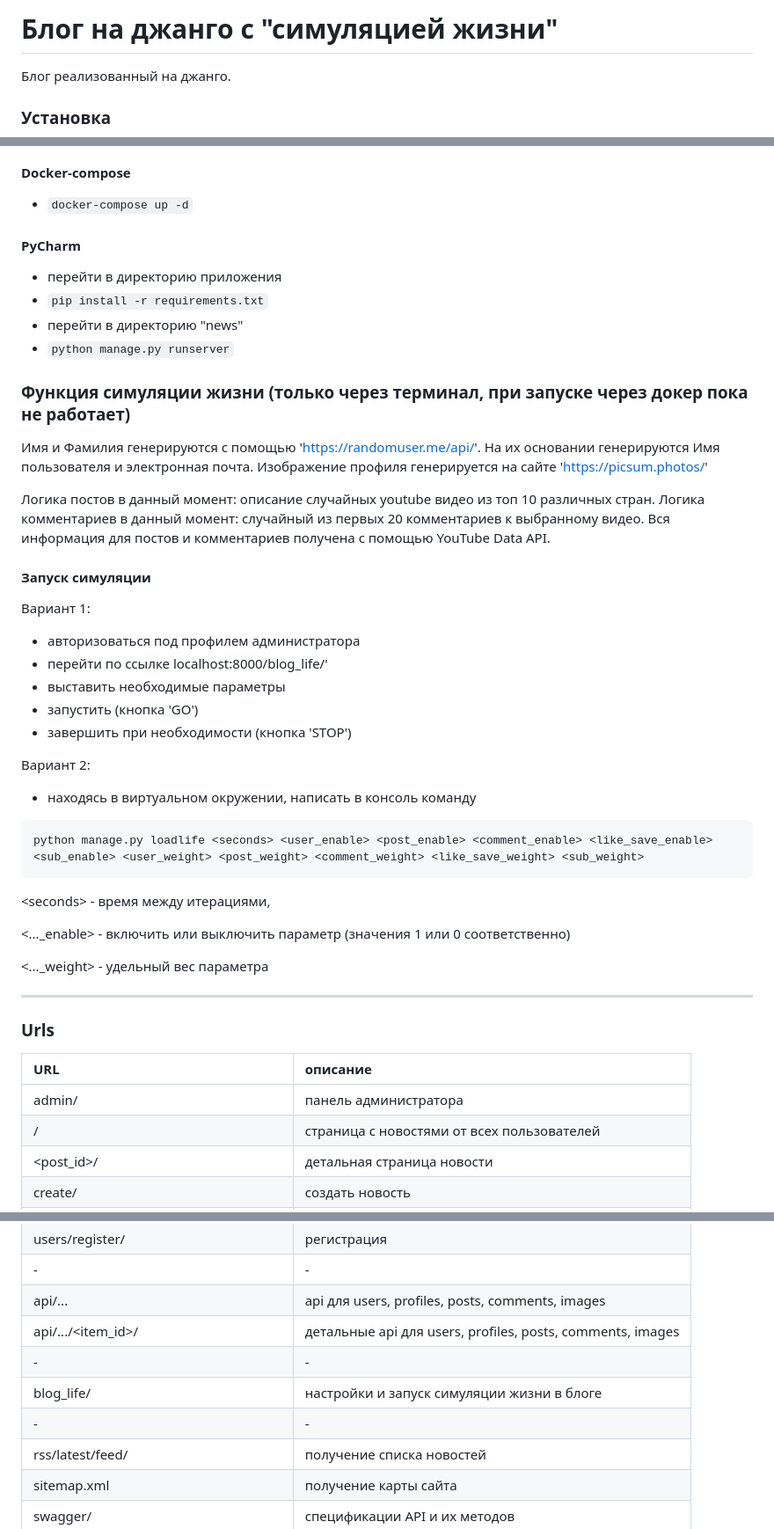
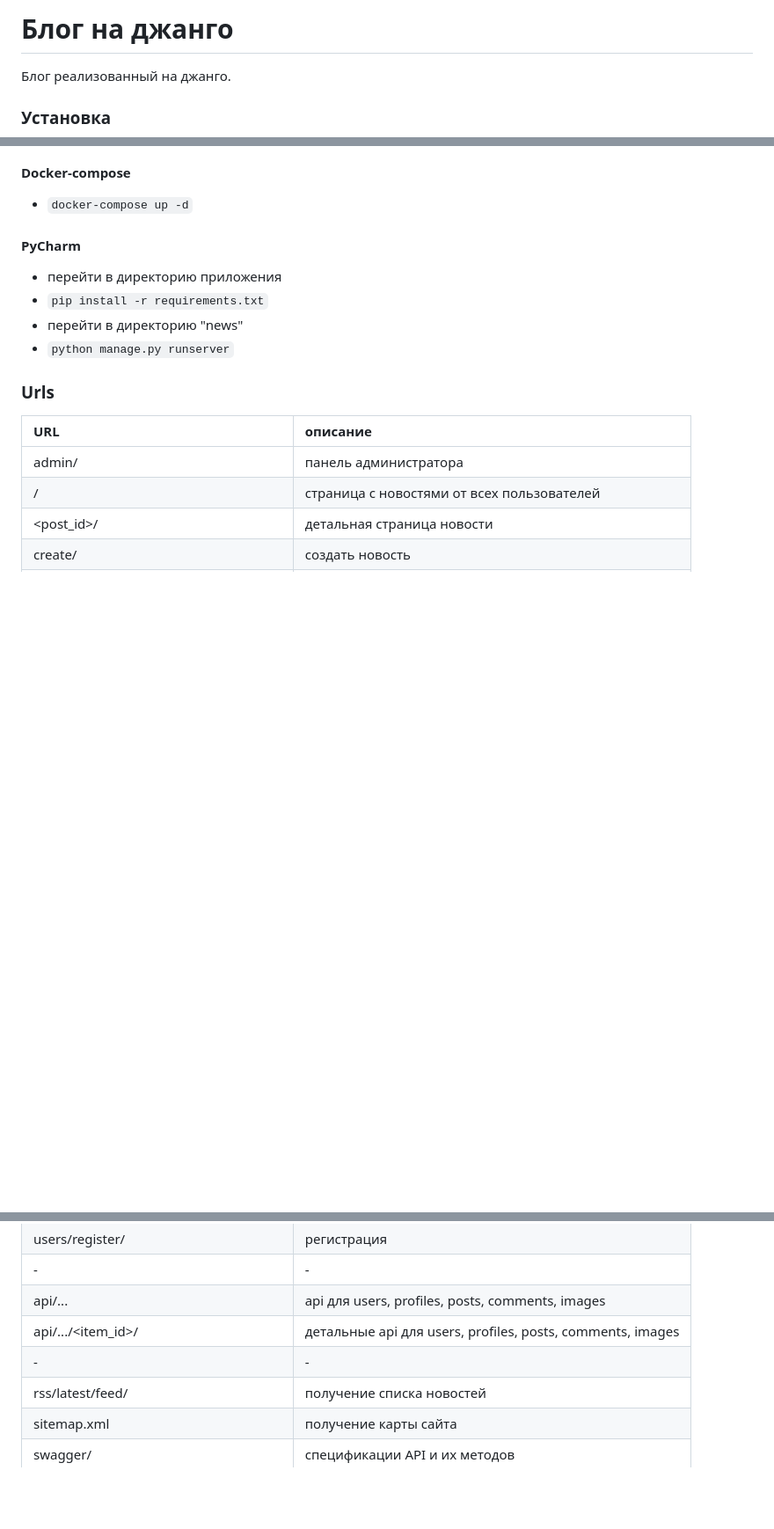
Before and after one commit to AwesomeDreamis/ai_blog, a Markdown page: README.md, 3 parts joined by grey strips. Shown: that part at 88% size. Rendered like a GitHub page; blank space fills up the shorter version.

````diff
--- a/README.md
+++ b/README.md
@@ -1,4 +1,4 @@
-# Блог на джанго с "симуляцией жизни"
+# Блог на джанго
 
 Блог реализованный на джанго.
 
@@ -12,37 +12,6 @@
 - перейти в директорию "news"
 - ```python manage.py runserver```
 
-
-### Функция симуляции жизни (только через терминал, при запуске через докер пока не работает)
-Имя и Фамилия генерируются с помощью 'https://randomuser.me/api/'.
-На их основании генерируются Имя пользователя и электронная почта.
-Изображение профиля генерируется на сайте 'https://picsum.photos/'
-
-Логика постов в данный момент: описание случайных youtube видео из топ 10 различных стран.
-Логика комментариев в данный момент: случайный из первых 20 комментариев к выбранному видео.
-Вся информация для постов и комментариев получена с помощью YouTube Data API.
-
-#### Запуск симуляции
-Вариант 1:
-- авторизоваться под профилем администратора
-- перейти по ссылке localhost:8000/blog_life/'
-- выставить необходимые параметры
-- запустить (кнопка 'GO')
-- завершить при необходимости (кнопка 'STOP')
-
-Вариант 2:
-- находясь в виртуальном окружении, написать в консоль команду
-```
-python manage.py loadlife <seconds> <user_enable> <post_enable> <comment_enable> <like_save_enable> <sub_enable> <user_weight> <post_weight> <comment_weight> <like_save_weight> <sub_weight>
-```
-
-<<fix>seconds> - время между итерациями,
-
-<..._enable> - включить или выключить параметр (значения 1 или 0 соответственно)
-
-<..._weight> - удельный вес параметра
-
----
 
 ### Urls
 | URL                                 | описание                                                   |
@@ -73,8 +42,6 @@ python manage.py loadlife <seconds> <user_enable> <post_enable> <comment_enable>
 | api/...                             | api для users, profiles, posts, comments, images           |
 | api/.../<item_id>/                  | детальные api для users, profiles, posts, comments, images |
 | -                                   | -                                                          |
-| blog_life/                          | настройки и запуск симуляции жизни в блоге                 |
-| -                                   | -                                                          |
 | rss/latest/feed/                    | получение списка новостей                                  |
 | sitemap.xml                         | получение карты сайта                                      |
 | swagger/                            | спецификации API и их методов                              |
````
